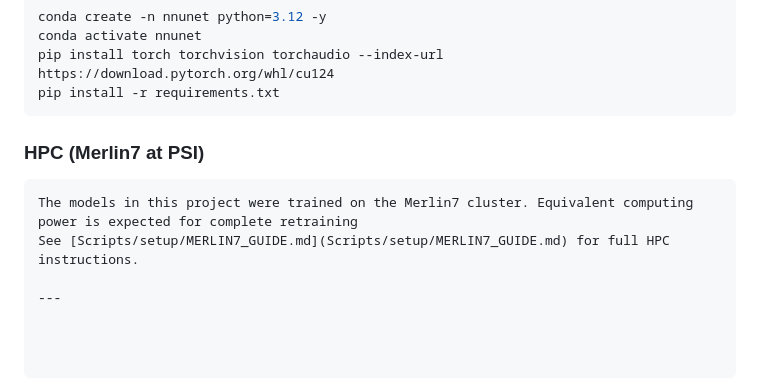
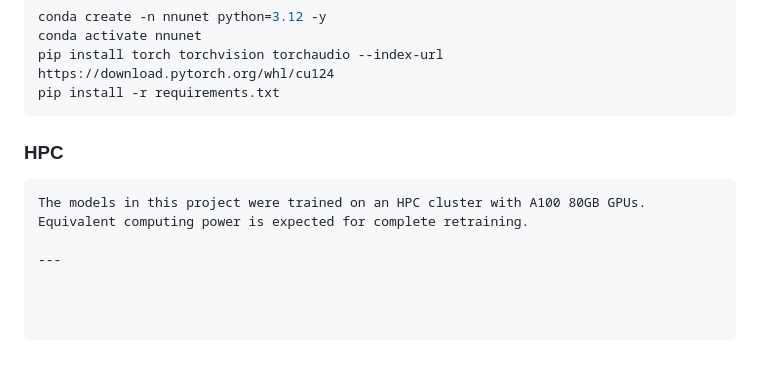
Before and after one commit to haawen/Film-Unrolling-Project, a Markdown page: README.md, the part around the change. GitHub-like rendering; blank space fills up the shorter version.

Commit message:
udpate README.md and remove MERLIN7_GUIDE.md

````diff
--- a/README.md
+++ b/README.md
@@ -88,9 +88,8 @@ pip install torch torchvision torchaudio --index-url https://download.pytorch.or
 pip install -r requirements.txt
 ```
 
-### HPC (Merlin7 at PSI)
+### HPC
 ```
-The models in this project were trained on the Merlin7 cluster. Equivalent computing power is expected for complete retraining
-See [Scripts/setup/MERLIN7_GUIDE.md](Scripts/setup/MERLIN7_GUIDE.md) for full HPC instructions.
+The models in this project were trained on an HPC cluster with A100 80GB GPUs. Equivalent computing power is expected for complete retraining.
 
 ---
````
Also changed, not shown: Scripts/setup/MERLIN7_GUIDE.md (deleted, +0 -168 lines).
